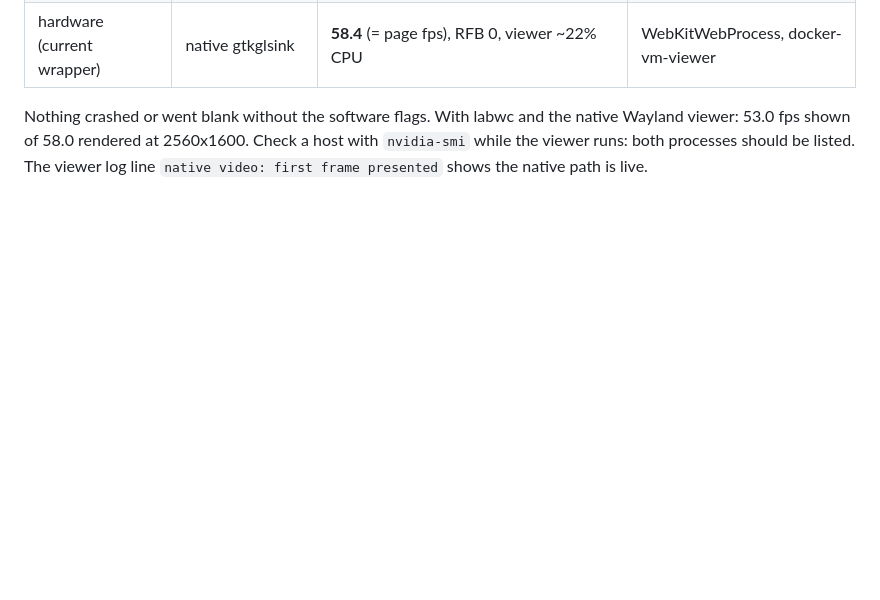
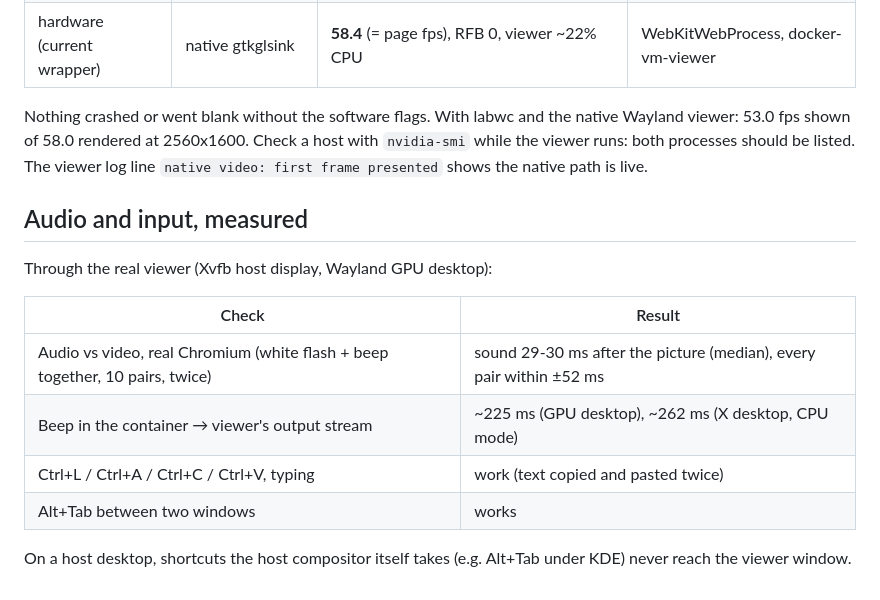
Before and after one commit to zackees/docker-vm, a Markdown page: docs/GPU-PIPELINE.md, the part around the change. Rendered like a GitHub page; blank space fills up the shorter version.

Commit message:
docs: audio/video sync and keyboard results

```diff
--- a/docs/GPU-PIPELINE.md
+++ b/docs/GPU-PIPELINE.md
@@ -77,3 +77,17 @@ Nothing crashed or went blank without the software flags. With labwc and the
 native Wayland viewer: 53.0 fps shown of 58.0 rendered at 2560x1600. Check a host with `nvidia-smi` while the viewer runs: both processes
 should be listed. The viewer log line `native video: first frame presented`
 shows the native path is live.
+
+## Audio and input, measured
+
+Through the real viewer (Xvfb host display, Wayland GPU desktop):
+
+| Check | Result |
+|---|---|
+| Audio vs video, real Chromium (white flash + beep together, 10 pairs, twice) | sound 29-30 ms after the picture (median), every pair within ±52 ms |
+| Beep in the container → viewer's output stream | ~225 ms (GPU desktop), ~262 ms (X desktop, CPU mode) |
+| Ctrl+L / Ctrl+A / Ctrl+C / Ctrl+V, typing | work (text copied and pasted twice) |
+| Alt+Tab between two windows | works |
+
+On a host desktop, shortcuts the host compositor itself takes (e.g. Alt+Tab
+under KDE) never reach the viewer window.
```
